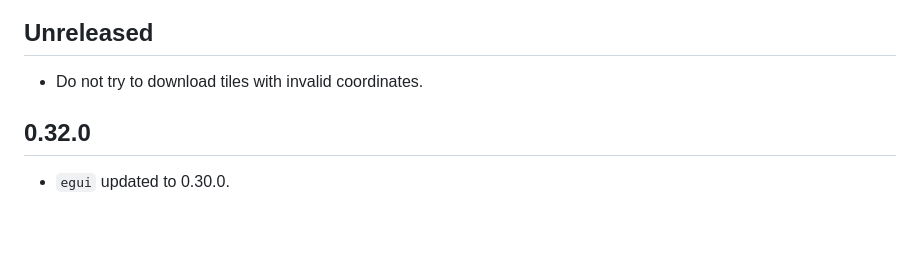
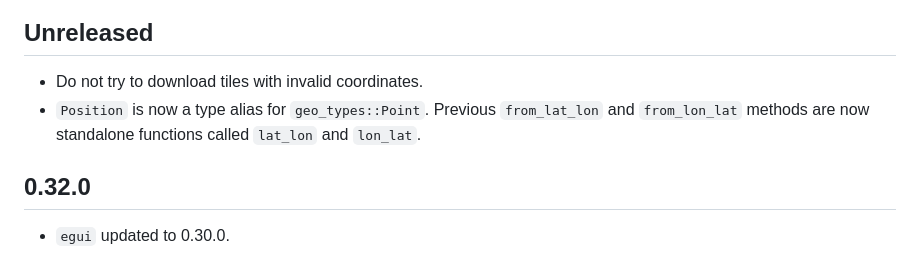
Before and after one commit to podusowski/walkers, a Markdown page: CHANGELOG.md, the part around the change. Rendered like a GitHub page; blank space fills up the shorter version.

Commit message:
Updated with Position being geo_types::Point

```diff
--- a/CHANGELOG.md
+++ b/CHANGELOG.md
@@ -5,6 +5,8 @@ All notable changes to this project will be documented in this file.
 ## Unreleased
 
 * Do not try to download tiles with invalid coordinates.
+* `Position` is now a type alias for `geo_types::Point`. Previous `from_lat_lon` and `from_lon_lat`
+  methods are now standalone functions called `lat_lon` and `lon_lat`.
 
 ## 0.32.0
 
```
